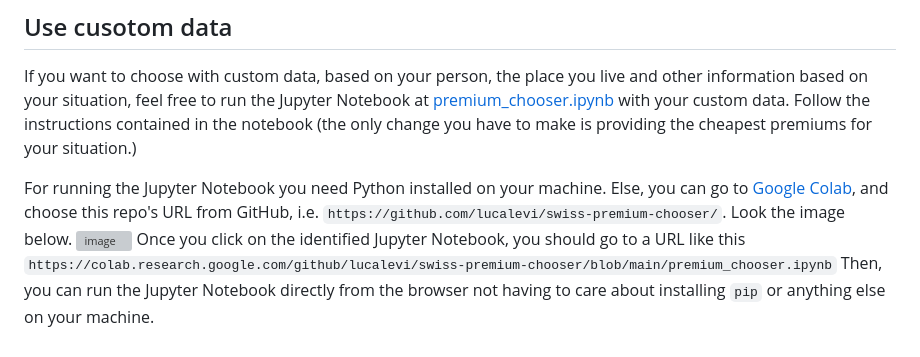
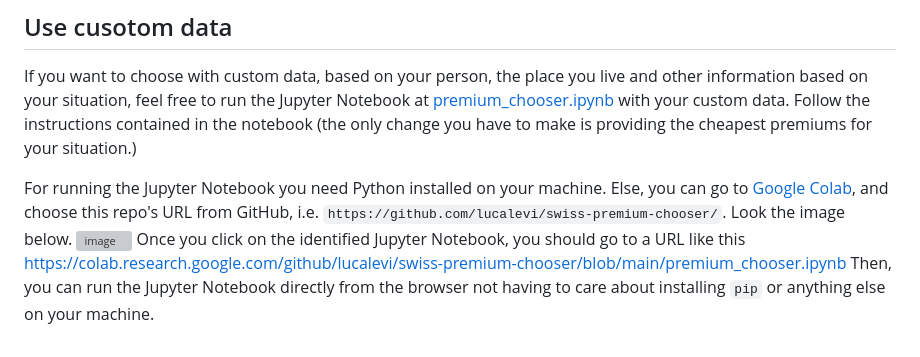
Before and after one commit to lucalevi/swiss-deductible-chooser, a Markdown page: README.md, the part around the change. Drawn GitHub-style; grey boxes are pictures that could not be loaded.

```diff
--- a/README.md
+++ b/README.md
@@ -40,5 +40,5 @@ If you want to choose with custom data, based on your person, the place you live
 
 For running the Jupyter Notebook you need Python installed on your machine. Else, you can go to [Google Colab](https://colab.research.google.com/), and choose this repo's URL from GitHub, i.e. `https://github.com/lucalevi/swiss-premium-chooser/`. Look the image below.
 ![image](https://github.com/user-attachments/assets/37720caa-28d9-4635-9fad-f1aa60821430)
-Once you click on the identified Jupyter Notebook, you should go to a URL like this `https://colab.research.google.com/github/lucalevi/swiss-premium-chooser/blob/main/premium_chooser.ipynb`
+Once you click on the identified Jupyter Notebook, you should go to a URL like this [https://colab.research.google.com/github/lucalevi/swiss-premium-chooser/blob/main/premium_chooser.ipynb](https://colab.research.google.com/github/lucalevi/swiss-premium-chooser/blob/main/premium_chooser.ipynb)
 Then, you can run the Jupyter Notebook directly from the browser not having to care about installing `pip` or anything else on your machine.
```
